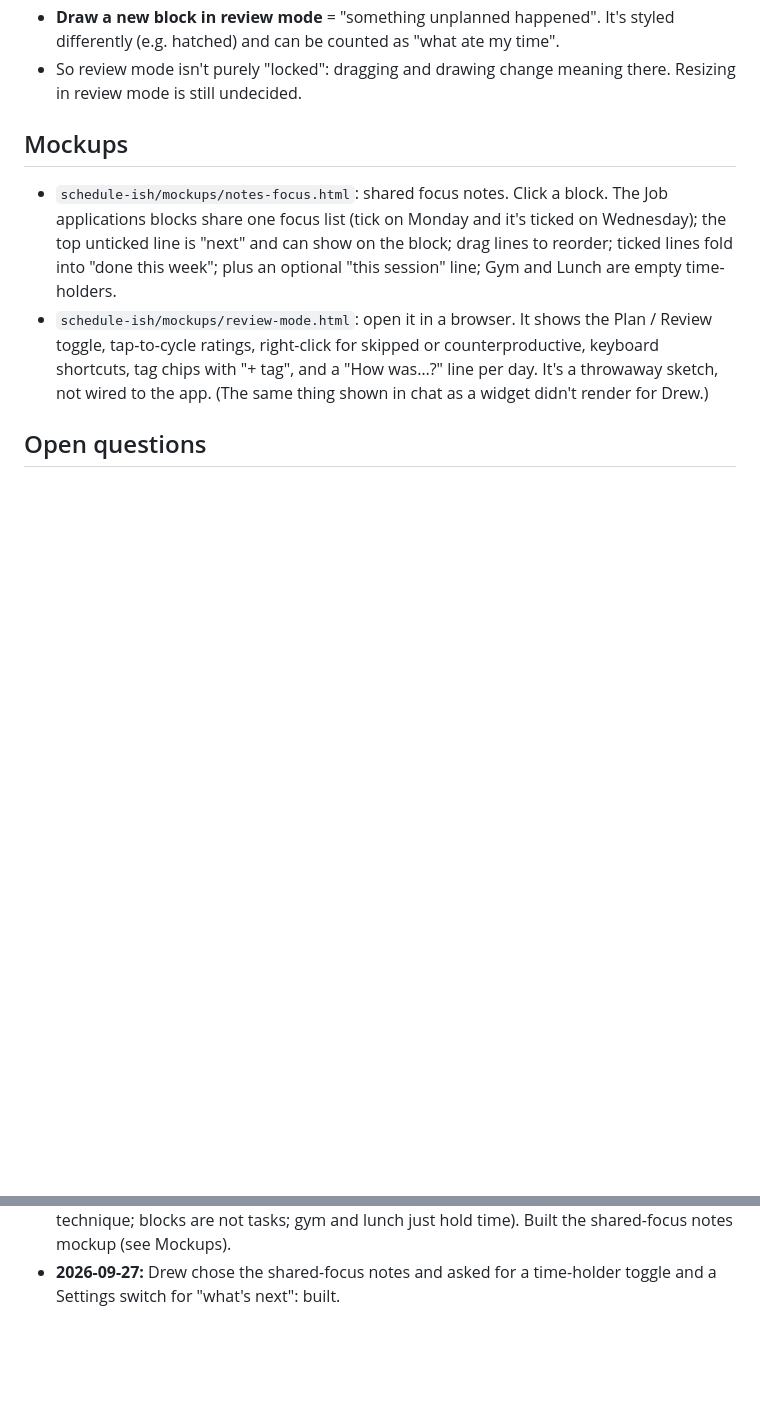
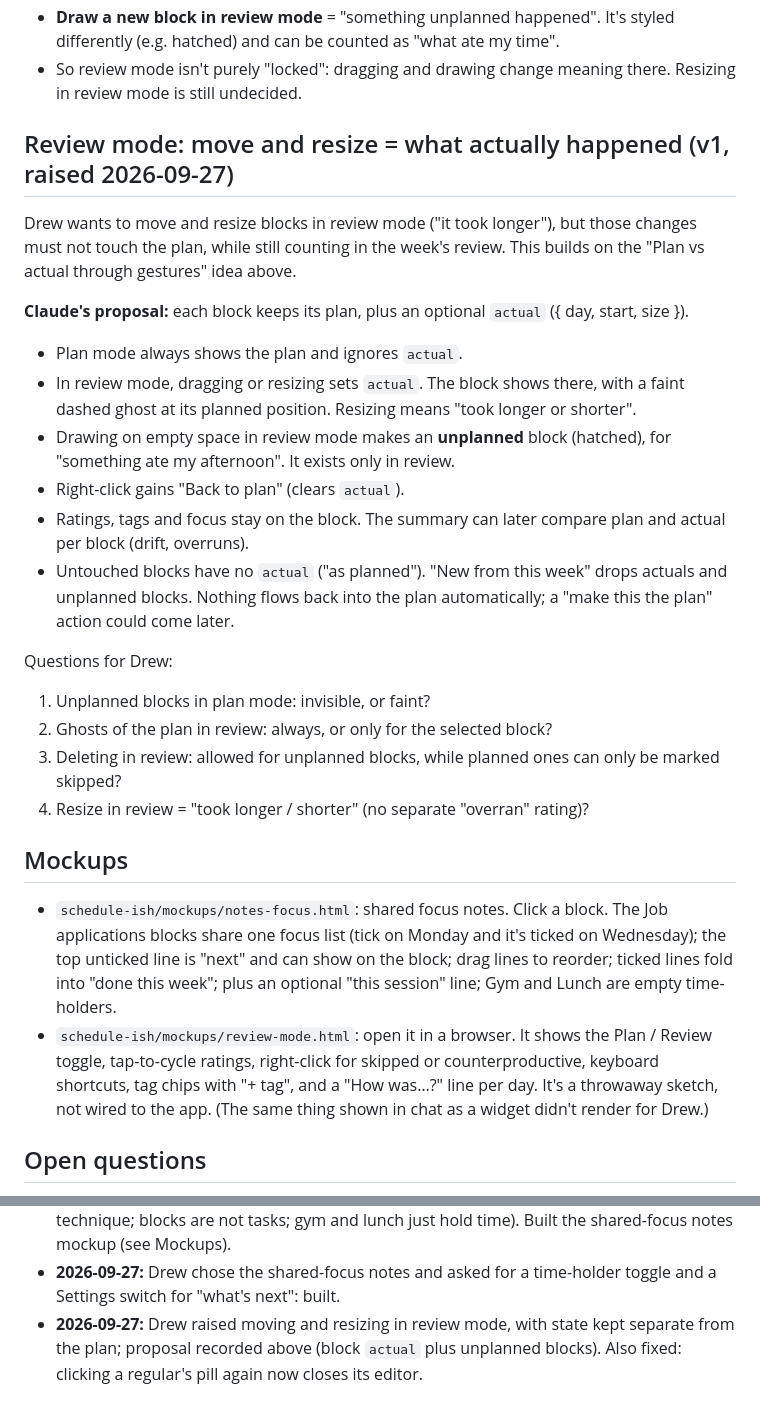
Before and after one commit to insipid/sundry, a Markdown page: docs/2026-09-25-2127_BRAINSTORM_schedule-ish-review.md, 2 parts joined by grey strips. Rendered like a GitHub page; blank space fills up the shorter version.

Commit message:
Brainstorm notes: proposal for moving and resizing in review mode (plan vs actual)

```diff
--- a/docs/2026-09-25-2127_BRAINSTORM_schedule-ish-review.md
+++ b/docs/2026-09-25-2127_BRAINSTORM_schedule-ish-review.md
@@ -86,6 +86,36 @@ live week, ready to use again.
   time".
 - So review mode isn't purely "locked": dragging and drawing change meaning
   there. Resizing in review mode is still undecided.
+
+## Review mode: move and resize = what actually happened (v1, raised 2026-09-27)
+
+Drew wants to move and resize blocks in review mode ("it took longer"),
+but those changes must not touch the plan, while still counting in the
+week's review. This builds on the "Plan vs actual through gestures" idea
+above.
+
+**Claude's proposal:** each block keeps its plan, plus an optional
+`actual` ({ day, start, size }).
+- Plan mode always shows the plan and ignores `actual`.
+- In review mode, dragging or resizing sets `actual`. The block shows
+  there, with a faint dashed ghost at its planned position. Resizing means
+  "took longer or shorter".
+- Drawing on empty space in review mode makes an **unplanned** block
+  (hatched), for "something ate my afternoon". It exists only in review.
+- Right-click gains "Back to plan" (clears `actual`).
+- Ratings, tags and focus stay on the block. The summary can later compare
+  plan and actual per block (drift, overruns).
+- Untouched blocks have no `actual` ("as planned"). "New from this week"
+  drops actuals and unplanned blocks. Nothing flows back into the plan
+  automatically; a "make this the plan" action could come later.
+
+Questions for Drew:
+1. Unplanned blocks in plan mode: invisible, or faint?
+2. Ghosts of the plan in review: always, or only for the selected block?
+3. Deleting in review: allowed for unplanned blocks, while planned ones can
+   only be marked skipped?
+4. Resize in review = "took longer / shorter" (no separate "overran"
+   rating)?
 
 ## Mockups
 
@@ -249,3 +279,7 @@ Feasibility only; nothing decided or built.
   hold time). Built the shared-focus notes mockup (see Mockups).
 - **2026-09-27:** Drew chose the shared-focus notes and asked for a
   time-holder toggle and a Settings switch for "what's next": built.
+- **2026-09-27:** Drew raised moving and resizing in review mode, with state
+  kept separate from the plan; proposal recorded above (block `actual` plus
+  unplanned blocks). Also fixed: clicking a regular's pill again now closes
+  its editor.
```
